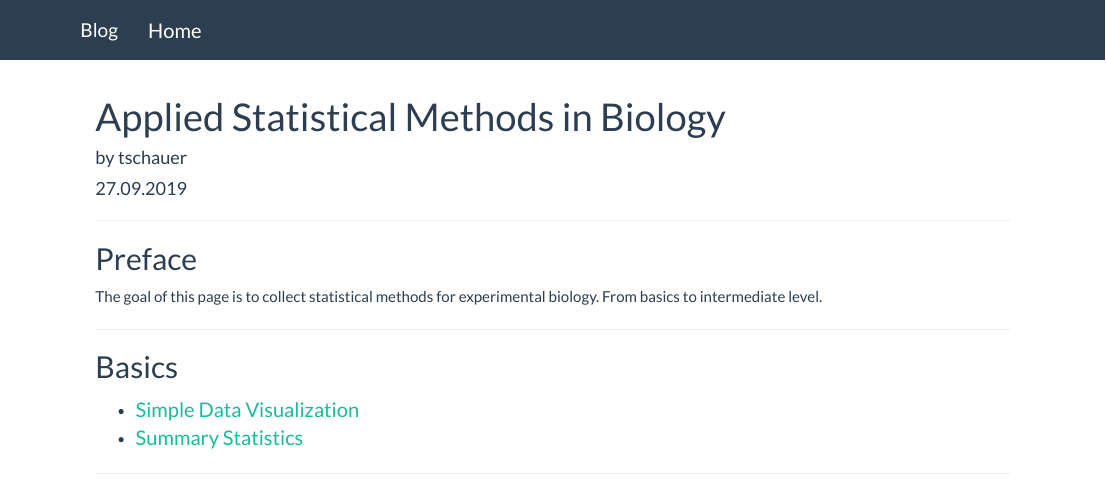
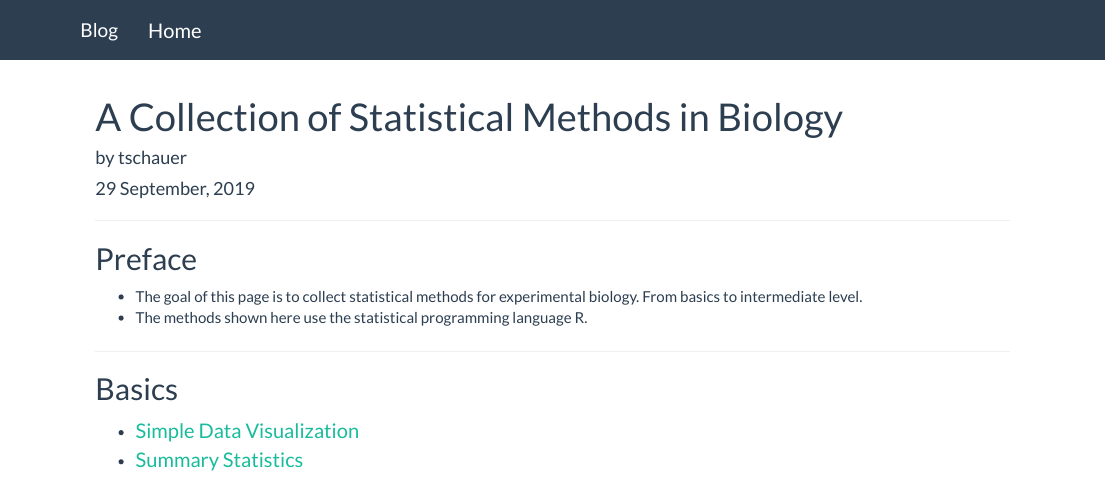
Before and after one commit to tschauer/tschauer.github.io, an R Markdown document (index.Rmd): the page in a window 1100 px wide, from its top. Rendered offline with R 4.5, knitr and Pandoc, with nearby package versions.

Commit message:
change preface

```diff
--- a/index.Rmd
+++ b/index.Rmd
@@ -1,7 +1,7 @@
 ---
-title: "Applied Statistical Methods in Biology"
+title: "A Collection of Statistical Methods in Biology"
 author: by tschauer
-date: 27.09.2019
+date: '`r format(Sys.time(), "%d %B, %Y")`'
 ---
 
 
@@ -9,7 +9,8 @@ date: 27.09.2019
 
 ## Preface
 
-The goal of this page is to collect statistical methods for experimental biology. From basics to intermediate level.
+* The goal of this page is to collect statistical methods for experimental biology. From basics to intermediate level.
+* The methods shown here use the statistical programming language R.
 
 ---
 
```
Also changed, not shown: index.html.
